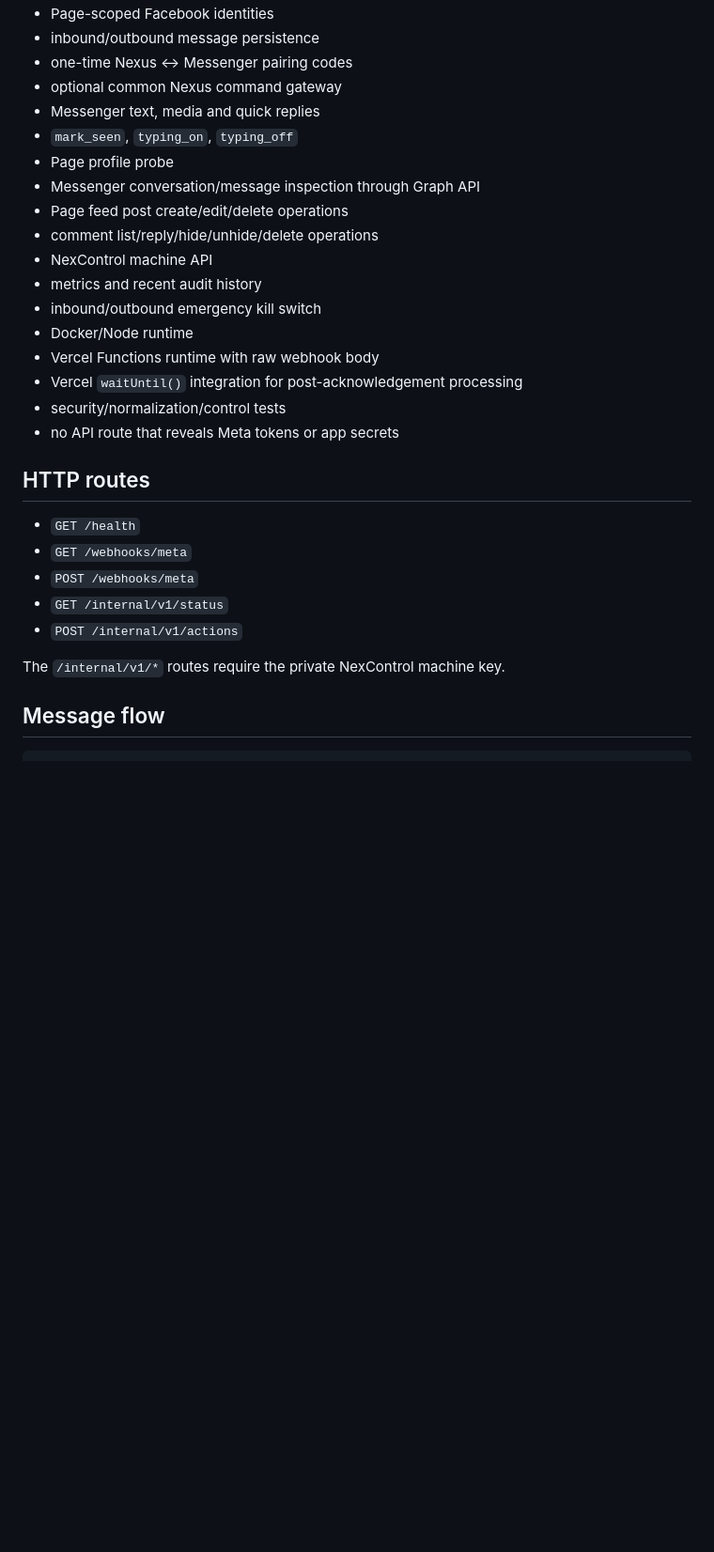
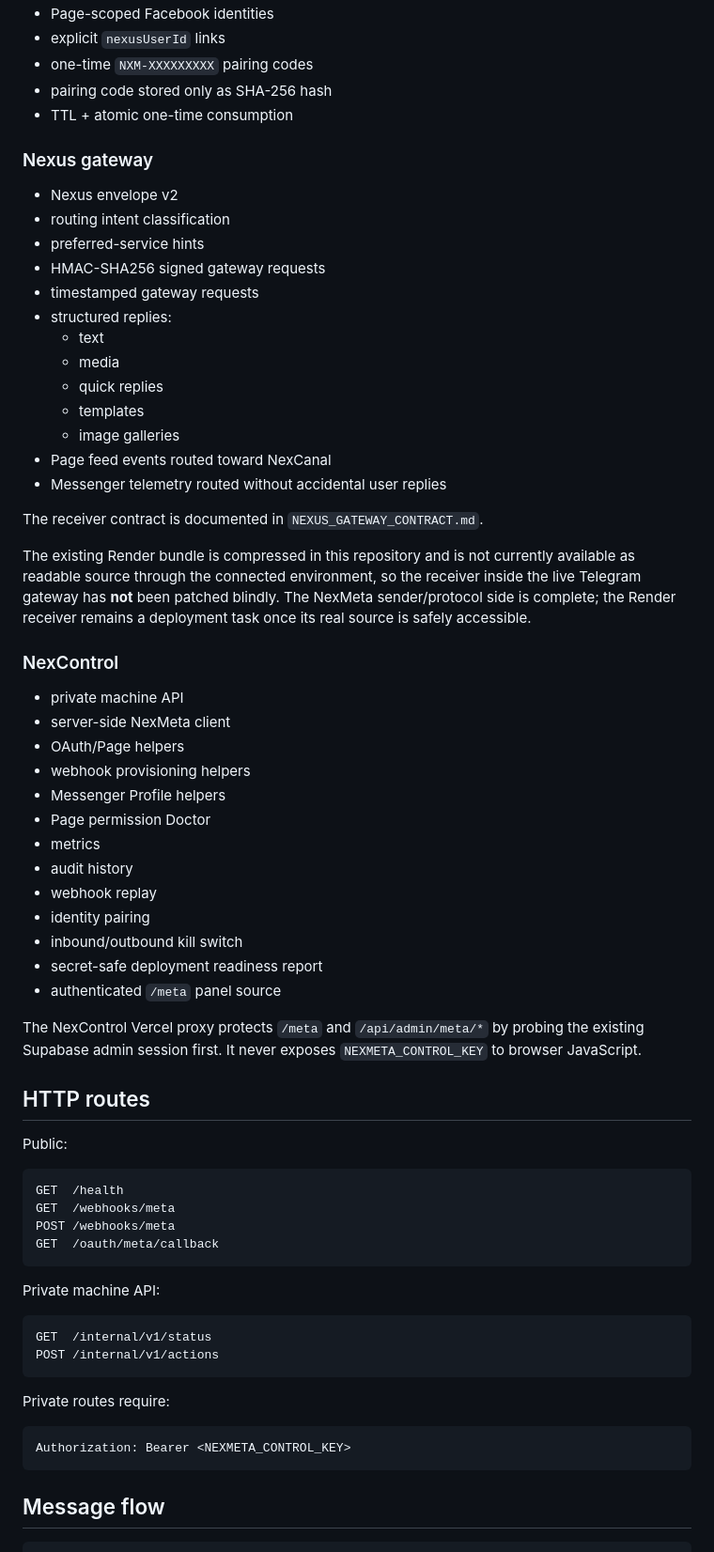
Before and after one commit to Nexus-tech-01/NexTelegrambots, a Markdown page: nexmeta/README.md, the part around one of its changes. Shown at 94% size. Rendered like a GitHub page; blank space fills up the shorter version.

Commit message:
nexmeta: refresh README for v0.4 architecture

````diff
--- a/nexmeta/README.md
+++ b/nexmeta/README.md
@@ -17,31 +64,70 @@ Implemented:
 - Page-scoped Facebook identities
-- inbound/outbound message persistence
-- one-time Nexus ↔ Messenger pairing codes
-- optional common Nexus command gateway
-- Messenger text, media and quick replies
-- `mark_seen`, `typing_on`, `typing_off`
-- Page profile probe
-- Messenger conversation/message inspection through Graph API
-- Page feed post create/edit/delete operations
-- comment list/reply/hide/unhide/delete operations
-- NexControl machine API
-- metrics and recent audit history
-- inbound/outbound emergency kill switch
-- Docker/Node runtime
-- Vercel Functions runtime with raw webhook body
-- Vercel `waitUntil()` integration for post-acknowledgement processing
-- security/normalization/control tests
-- no API route that reveals Meta tokens or app secrets
+- explicit `nexusUserId` links
+- one-time `NXM-XXXXXXXXX` pairing codes
+- pairing code stored only as SHA-256 hash
+- TTL + atomic one-time consumption
+
+### Nexus gateway
+
+- Nexus envelope v2
+- routing intent classification
+- preferred-service hints
+- HMAC-SHA256 signed gateway requests
+- timestamped gateway requests
+- structured replies:
+  - text
+  - media
+  - quick replies
+  - templates
+  - image galleries
+- Page feed events routed toward NexCanal
+- Messenger telemetry routed without accidental user replies
+
+The receiver contract is documented in `NEXUS_GATEWAY_CONTRACT.md`.
+
+The existing Render bundle is compressed in this repository and is not currently available as readable source through the connected environment, so the receiver inside the live Telegram gateway has **not** been patched blindly. The NexMeta sender/protocol side is complete; the Render receiver remains a deployment task once its real source is safely accessible.
+
+### NexControl
+
+- private machine API
+- server-side NexMeta client
+- OAuth/Page helpers
+- webhook provisioning helpers
+- Messenger Profile helpers
+- Page permission Doctor
+- metrics
+- audit history
+- webhook replay
+- identity pairing
+- inbound/outbound kill switch
+- secret-safe deployment readiness report
+- authenticated `/meta` panel source
+
+The NexControl Vercel proxy protects `/meta` and `/api/admin/meta/*` by probing the existing Supabase admin session first. It never exposes `NEXMETA_CONTROL_KEY` to browser JavaScript.
 
 ## HTTP routes
 
-- `GET /health`
-- `GET /webhooks/meta`
-- `POST /webhooks/meta`
-- `GET /internal/v1/status`
-- `POST /internal/v1/actions`
+Public:
 
-The `/internal/v1/*` routes require the private NexControl machine key.
+```
+GET  /health
+GET  /webhooks/meta
+POST /webhooks/meta
+GET  /oauth/meta/callback
+```
+
+Private machine API:
+
+```
+GET  /internal/v1/status
+POST /internal/v1/actions
+```
+
+Private routes require:
+
+```
+Authorization: Bearer <NEXMETA_CONTROL_KEY>
+```
 
 ## Message flow
 
````
Also changed, not shown: other parts of nexmeta/README.md (+145 -113 lines).
